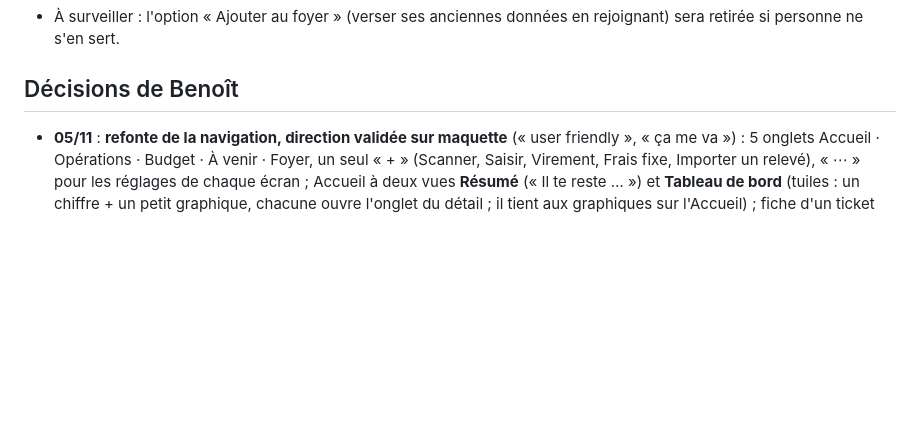
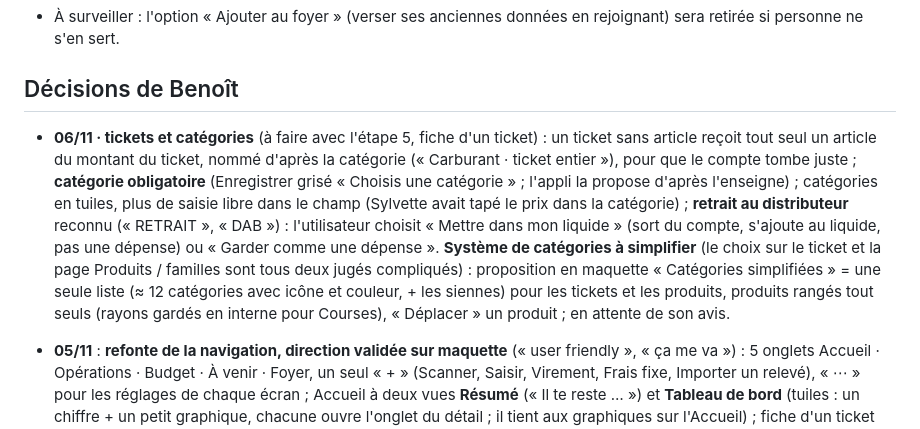
Before and after one commit to bpierrardmail-cyber/Tickets-, a Markdown page: JOURNAL.md, the part around the change. GitHub-like rendering; blank space fills up the shorter version.

Commit message:
Journal : décisions sur les tickets sans article, la catégorie obligatoire, les retraits et les catégories
Co-Authored-By: Claude Opus 5.5 <noreply@anthropic.com>
Claude-Session: https://claude.ai/code/session_01DFHRDgPHTA6tdzp535Df1t

```diff
--- a/JOURNAL.md
+++ b/JOURNAL.md
@@ -130,6 +130,7 @@ Après chaque modification, dans le même commit :
 
 ## Décisions de Benoît
 
+- **06/11 · tickets et catégories** (à faire avec l'étape 5, fiche d'un ticket) : un ticket sans article reçoit tout seul un article du montant du ticket, nommé d'après la catégorie (« Carburant · ticket entier »), pour que le compte tombe juste ; **catégorie obligatoire** (Enregistrer grisé « Choisis une catégorie » ; l'appli la propose d'après l'enseigne) ; catégories en tuiles, plus de saisie libre dans le champ (Sylvette avait tapé le prix dans la catégorie) ; **retrait au distributeur** reconnu (« RETRAIT », « DAB ») : l'utilisateur choisit « Mettre dans mon liquide » (sort du compte, s'ajoute au liquide, pas une dépense) ou « Garder comme une dépense ». **Système de catégories à simplifier** (le choix sur le ticket et la page Produits / familles sont tous deux jugés compliqués) : proposition en maquette « Catégories simplifiées » = une seule liste (≈ 12 catégories avec icône et couleur, + les siennes) pour les tickets et les produits, produits rangés tout seuls (rayons gardés en interne pour Courses), « Déplacer » un produit ; en attente de son avis.
 - **05/11** : **refonte de la navigation, direction validée sur maquette** (« user friendly », « ça me va ») : 5 onglets Accueil · Opérations · Budget · À venir · Foyer, un seul « + » (Scanner, Saisir, Virement, Frais fixe, Importer un relevé), « ⋯ » pour les réglages de chaque écran ; Accueil à deux vues **Résumé** (« Il te reste … ») et **Tableau de bord** (tuiles : un chiffre + un petit graphique, chacune ouvre l'onglet du détail ; il tient aux graphiques sur l'Accueil) ; fiche d'un ticket simplifiée (catégories en tuiles avec icône : les 5 plus utilisées + « Toutes », Options repliées, un seul Enregistrer) ; premier démarrage en 3 étapes (prénom, seul ou à plusieurs, « Remplis ton appli en une minute » : relevé d'abord). Maquette « Tickets — nouvelle navigation » (artifact). Comparatif des applis de budget : doc « Tickets face aux applis de budget ». Membre (maquette « Membre du foyer ») : mêmes onglets selon ses droits, cadenas en lecture, interrupteur « Foyer d'Alex | Mes comptes » en haut de l'Accueil ; **l'Accueil d'un membre est tourné vers les dépenses communes** (sa part du commun en grand, « Tu dois … à Alex » + Remboursé, dépenses communes récentes avec sa part, « Bientôt pour le foyer »), son compte et ses tickets en petites tuiles dessous ; enfant : 2 onglets, consultation. Tickets Plus à repenser (pistes « à plusieurs » + « sans mauvaise surprise » ; relier la banque à décider à part).
 - **04/11** : **nom de l'appli : Copek** (« faire attention à ses copecks »), à confirmer après vérification de la marque (data.inpi.fr, classes 9 et 36, aussi « Copeck » et « Kopek ») et des domaines (copek.fr, copek.app). Aucune appli ni marque « Copek » trouvée en ligne le 04/11. Identifiant Store prévu : `fr.bpierrard.copek`, à fixer avant la 1re publication. Écartés : Konto (applis existantes), Kassi (proche de « Kassari », budget partagé), Cassi (appli santé brésilienne, confusion avec « cassis »).
 - **04/11** : en plus de la maquette de l'étape 2 (« oui ») : prévenir quand un autre téléphone envoie des sauvegardes dans le même dossier (identifiant du téléphone, sans rien de personnel) ; restauration refusée sur le téléphone d'un membre. Le code de secours du propriétaire ne se donne à personne (un membre a sa propre clé, celle du QR code ; il ne peut pas retrouver le code du propriétaire). « Changer mon code de secours » : peut-être plus tard (il faudrait recréer le foyer), à décider.
```
